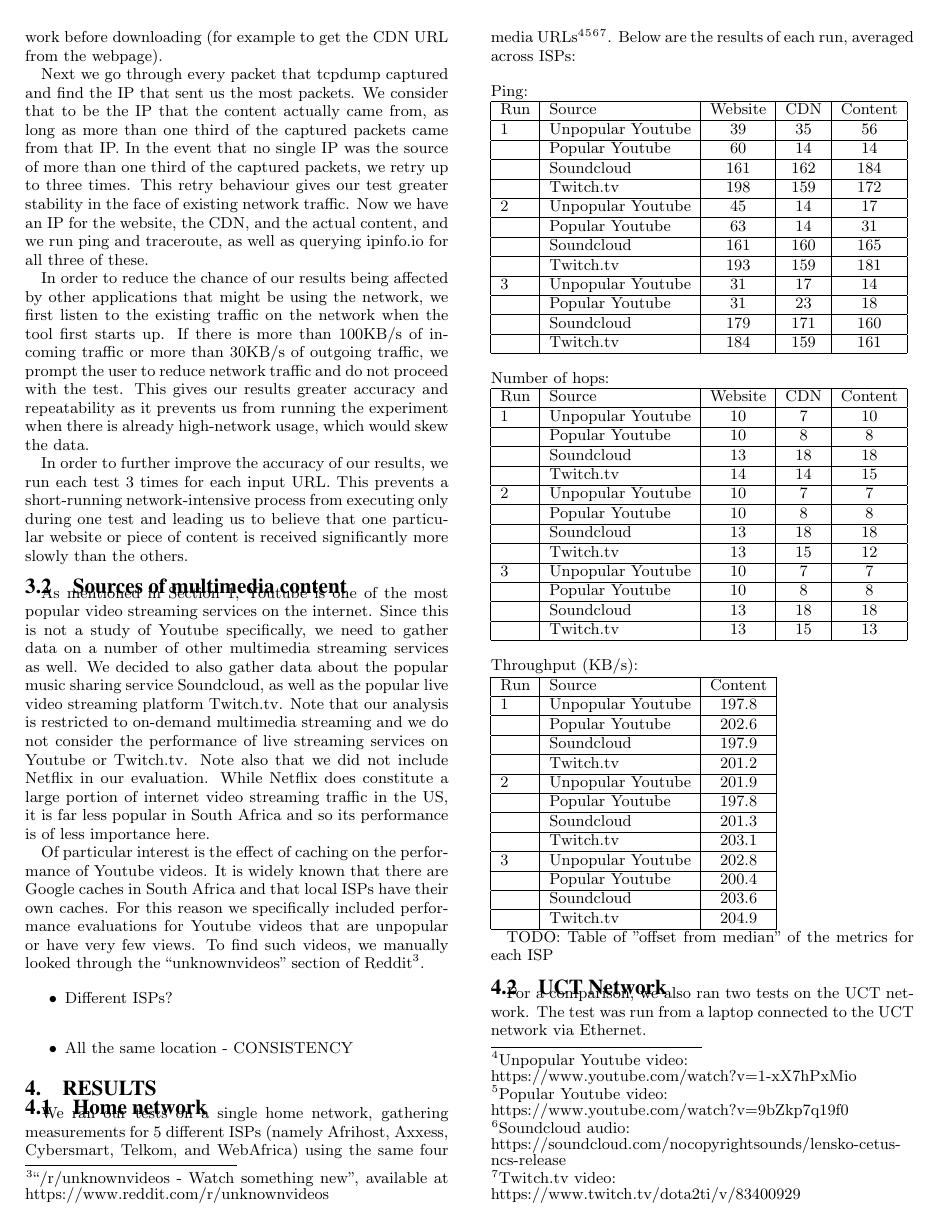
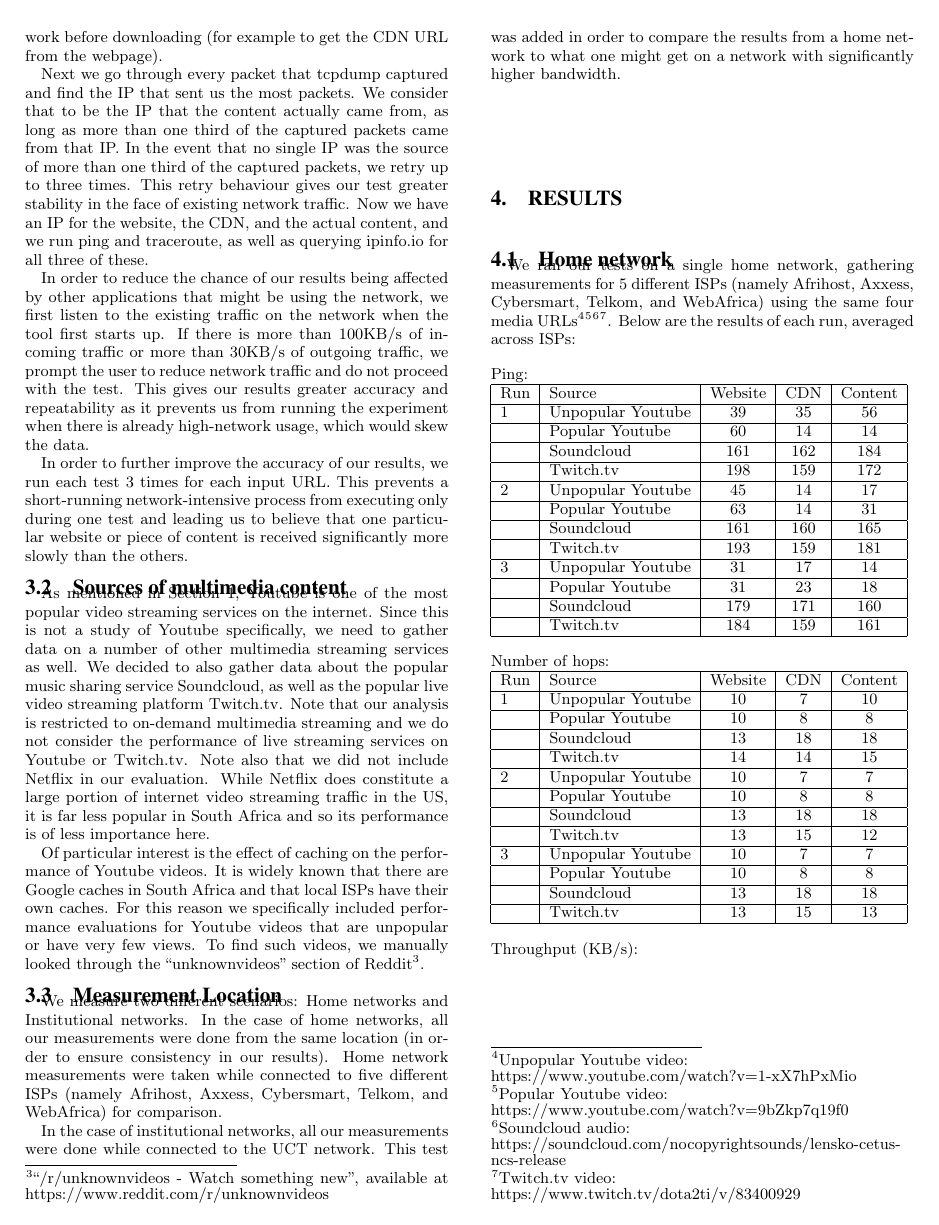
Before and after one commit to jacquesh/CDNPerf, a LaTeX paper (Writeup/paper.tex): page 2 of 4. Compiled offline with pdfLaTeX.

Commit message:
Add a 'Measurement Location' subsection to Method

```diff
--- a/Writeup/paper.tex
+++ b/Writeup/paper.tex
@@ -90,10 +90,10 @@
 
 Of particular interest is the effect of caching on the performance of Youtube videos. It is widely known that there are Google caches in South Africa and that local ISPs have their own caches. For this reason we specifically included performance evaluations for Youtube videos that are unpopular or have very few views. To find such videos, we manually looked through the ``unknownvideos'' section of Reddit\footnote{``/r/unknownvideos - Watch something new'', available at https://www.reddit.com/r/unknownvideos}.
 
-\begin{itemize}
-	\item Different ISPs? \\
-	\item All the same location - CONSISTENCY
-\end{itemize}
+\subsection{Measurement Location}
+We measure two different scenarios: Home networks and Institutional networks. In the case of home networks, all our measurements were done from the same location (in order to ensure consistency in our results). Home network measurements were taken while connected to five different ISPs (namely Afrihost, Axxess, Cybersmart, Telkom, and WebAfrica) for comparison.
+
+In the case of institutional networks, all our measurements were done while connected to the UCT network. This test was added in order to compare the results from a home network to what one might get on a network with significantly higher bandwidth.
 
 \section{Results}\label{sec:results}
 \subsection{Home network}
```
